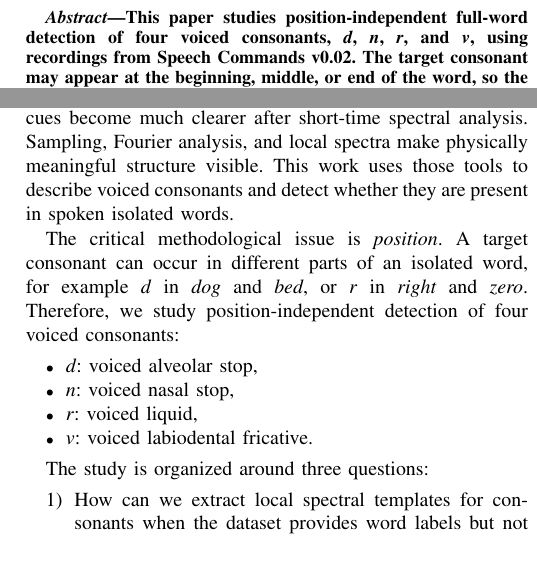
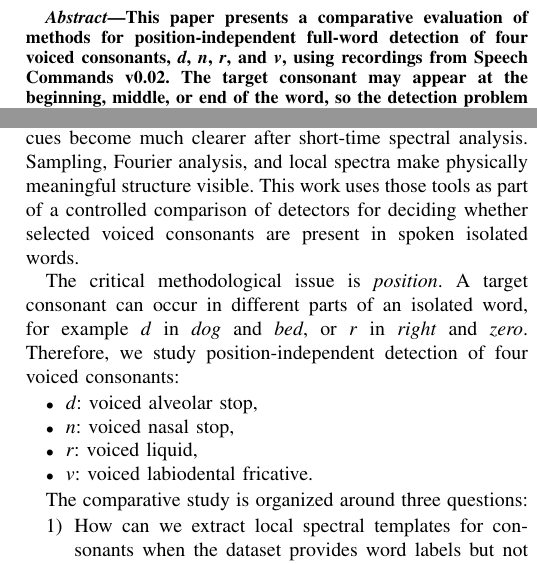
Before and after one commit to bsuvonov/ECE216-voiced-consonant-detection, a LaTeX paper (report/main.tex): two parts of the columns of page 1 of 5, joined at a grey line, cut at the place of the change. Compiled offline with pdfLaTeX.

Commit message:
Emphasize comparative evaluation focus

```diff
--- a/report/main.tex
+++ b/report/main.tex
@@ -11,8 +11,8 @@
 
 \graphicspath{{figures/}}
 
-\title{Position-Independent Detection of Voiced Consonants in Isolated Words\\
-Using Spectrum-Based Methods and an MLP Baseline}
+\title{Comparative Evaluation of Methods for Position-Independent\\
+Voiced-Consonant Detection in Isolated Words}
 
 \author{\IEEEauthorblockN{Bunyod Suvonov and Giorgio Aman Soetomo}}
 
@@ -21,11 +21,11 @@ Using Spectrum-Based Methods and an MLP Baseline}
 \maketitle
 
 \begin{abstract}
-This paper studies position-independent full-word detection of four voiced consonants, \textit{d}, \textit{n}, \textit{r}, and \textit{v}, using recordings from Speech Commands v0.02. The target consonant may appear at the beginning, middle, or end of the word, so the detection problem is formulated as letter presence over the whole active word. A 19-keyword benchmark is constructed so that each target consonant has exactly four positive keyword types while the targets still occur in initial, medial, and final positions across the benchmark. We compare five classical detectors and one MLP baseline: global FFT template matching, MFCC mean-template scanning, MFCC + dynamic time warping (DTW), local STFT mean-template scanning, local STFT $k$-nearest-neighbor (k-NN) scanning, and a small multilayer perceptron (MLP) operating on full-word log-Mel features. The FFT/STFT spectrum detectors are implemented in MATLAB, while the MFCC/DTW and MLP detectors provide comparison methods from speech recognition and neural-network modeling. On balanced speaker-independent test sets, the classical methods achieve macro F1 between 66.18\% and 67.85\%, while the MLP reaches 86.25\% macro F1 and 86.46\% macro accuracy. In these experiments, coarse template detectors have high recall but poor precision under word-level labels and weak phoneme alignment, whereas the trained MLP gives a sharper full-word decision boundary.
+This paper presents a comparative evaluation of methods for position-independent full-word detection of four voiced consonants, \textit{d}, \textit{n}, \textit{r}, and \textit{v}, using recordings from Speech Commands v0.02. The target consonant may appear at the beginning, middle, or end of the word, so the detection problem is formulated as letter presence over the whole active word. A 19-keyword benchmark is constructed so that each target consonant has exactly four positive keyword types while the targets still occur in initial, medial, and final positions across the benchmark. We compare five classical detectors and one MLP baseline: global FFT template matching, MFCC mean-template scanning, MFCC + dynamic time warping (DTW), local STFT mean-template scanning, local STFT $k$-nearest-neighbor (k-NN) scanning, and a small multilayer perceptron (MLP) operating on full-word log-Mel features. The FFT/STFT spectrum detectors are implemented in MATLAB, while the MFCC/DTW and MLP detectors provide comparison methods from speech recognition and neural-network modeling. On balanced speaker-independent test sets, the classical methods achieve macro F1 between 66.18\% and 67.85\%, while the MLP reaches 86.25\% macro F1 and 86.46\% macro accuracy. In these experiments, coarse template detectors have high recall but poor precision under word-level labels and weak phoneme alignment, whereas the trained MLP gives a sharper full-word decision boundary.
 \end{abstract}
 
 \section{Introduction}
-Speech is a time-domain waveform, but many phonetic cues become much clearer after short-time spectral analysis. Sampling, Fourier analysis, and local spectra make physically meaningful structure visible. This work uses those tools to describe voiced consonants and detect whether they are present in spoken isolated words.
+Speech is a time-domain waveform, but many phonetic cues become much clearer after short-time spectral analysis. Sampling, Fourier analysis, and local spectra make physically meaningful structure visible. This work uses those tools as part of a controlled comparison of detectors for deciding whether selected voiced consonants are present in spoken isolated words.
 
 The critical methodological issue is \emph{position}. A target consonant can occur in different parts of an isolated word, for example \textit{d} in \textit{dog} and \textit{bed}, or \textit{r} in \textit{right} and \textit{zero}. Therefore, we study position-independent detection of four voiced consonants:
 \begin{itemize}
@@ -35,14 +35,14 @@ The critical methodological issue is \emph{position}. A target consonant can occ
     \item \textit{v}: voiced labiodental fricative.
 \end{itemize}
 
-The study is organized around three questions:
+The comparative study is organized around three questions:
 \begin{enumerate}
     \item How can we extract local spectral templates for consonants when the dataset provides word labels but not phoneme boundaries?
     \item How well do classical spectrum, MFCC, and DTW detectors work when the target consonant may occur anywhere in the word?
     \item How does an MLP classifier trained directly on whole-word features compare with the classical detectors?
 \end{enumerate}
 
-Our main contribution is a full-word comparison on Speech Commands recordings. Local target templates are constructed from approximate phoneme-position priors, and each local detector scans the entire active part of the word at test time.
+The contribution is a controlled comparison of six detectors on the same 19-keyword Speech Commands benchmark, with identical letter labels, speaker-independent splits, and metrics. Local target templates are constructed from approximate phoneme-position priors, and each local detector scans the entire active part of the word at test time.
 
 \section{Related Work}
 Classical speech recognition relied heavily on short-time spectral analysis and template matching. Rabiner and Schafer describe the central role of short-time processing in speech analysis~\cite{rabiner1978digital}. Davis and Mermelstein introduced MFCCs as a compact and effective spectral representation for speech recognition~\cite{davis1980comparison}. Sakoe and Chiba proposed DTW to align speech templates under speaking-rate variability~\cite{sakoe1978dynamic}. These ideas motivate the MFCC and DTW baselines used here.
```
Also changed, not shown: report/main.pdf.
